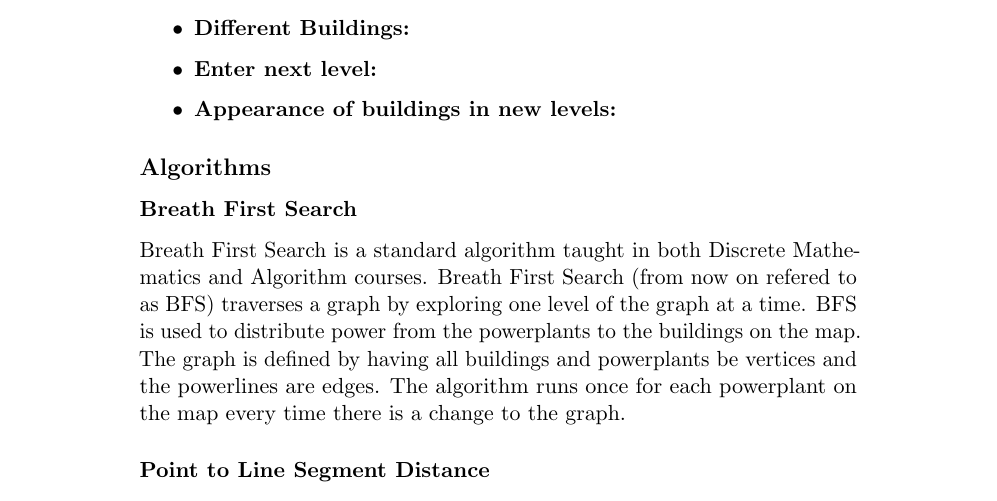
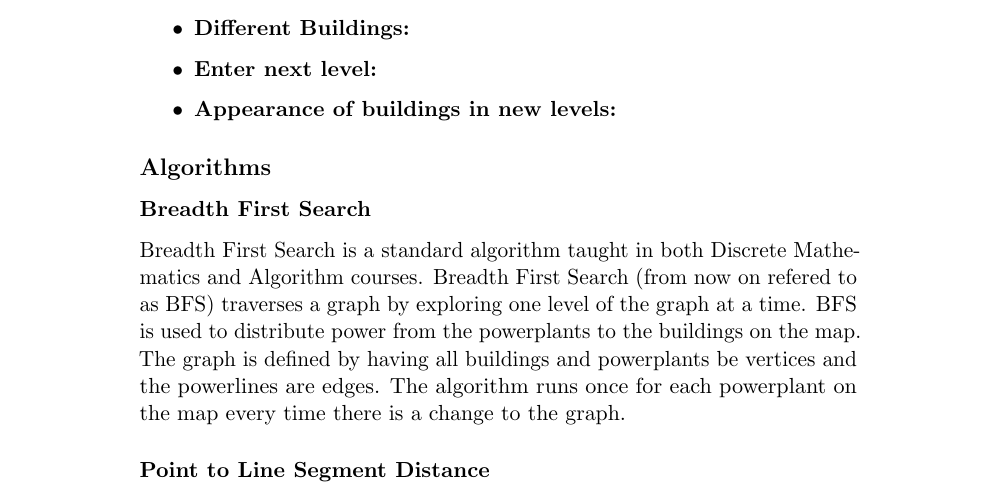
Before and after one commit to kpro-gr10/report, a LaTeX thesis (main.tex, which reads phases/sprint3.tex): part of page 103 of 122, cut so that both start at the same text. Compiled offline with pdfLaTeX.

Commit message:
Spelling

```diff
--- a/phases/sprint3.tex
+++ b/phases/sprint3.tex
@@ -111,9 +111,9 @@
 
 	\subsection*{Algorithms}
 
-		\subsubsection*{Breath First Search}
-			Breath First Search is a standard algorithm taught in both Discrete Mathematics and
-			Algorithm courses. Breath First Search (from now on refered to as BFS) traverses a graph
+		\subsubsection*{Breadth First Search}
+			Breadth First Search is a standard algorithm taught in both Discrete Mathematics and
+			Algorithm courses. Breadth First Search (from now on refered to as BFS) traverses a graph
 			by exploring one level of the graph at a time. BFS is used to distribute power from the
 			powerplants to the buildings on the map. The graph is defined by having all buildings
 			and powerplants be vertices and the powerlines are edges. The algorithm runs once for
```
